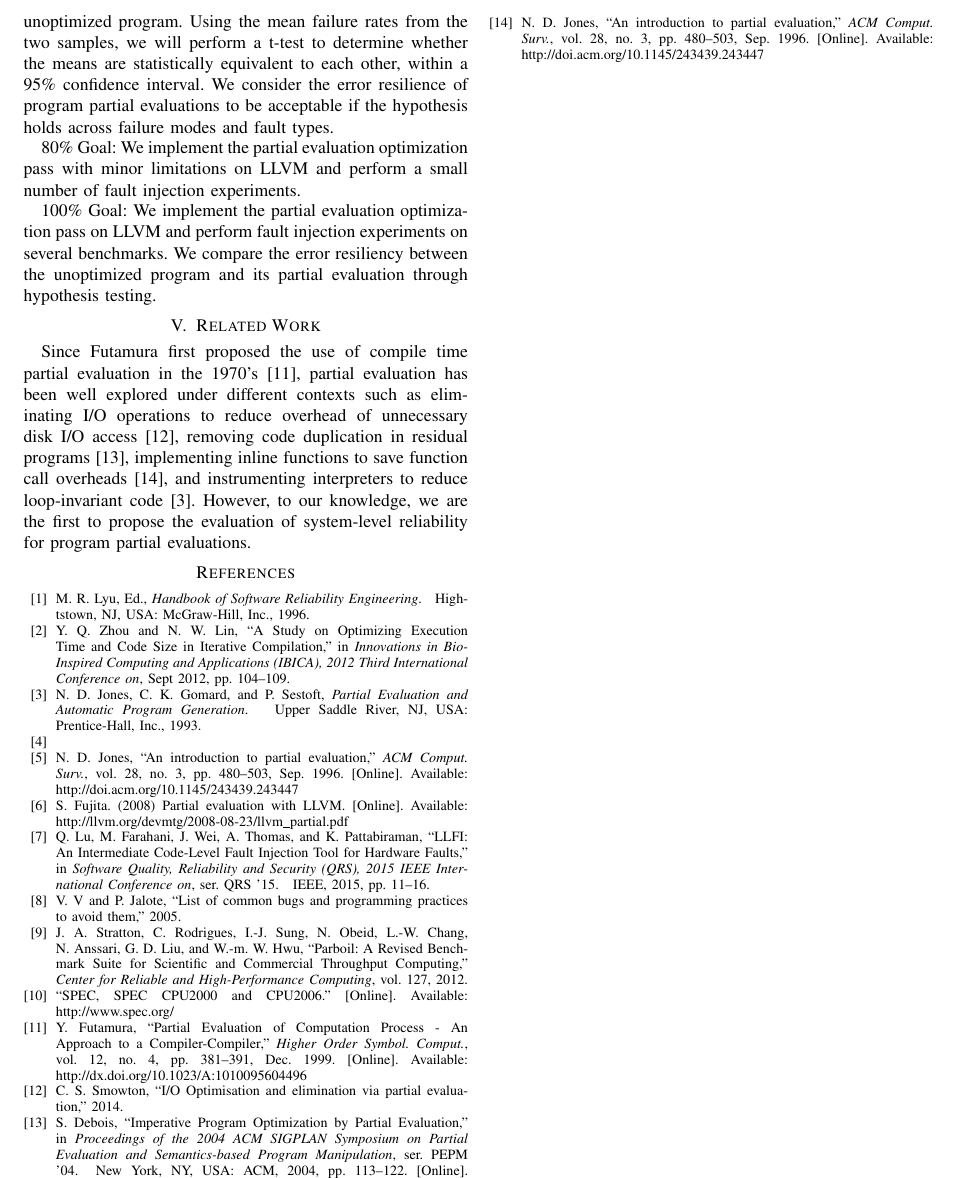
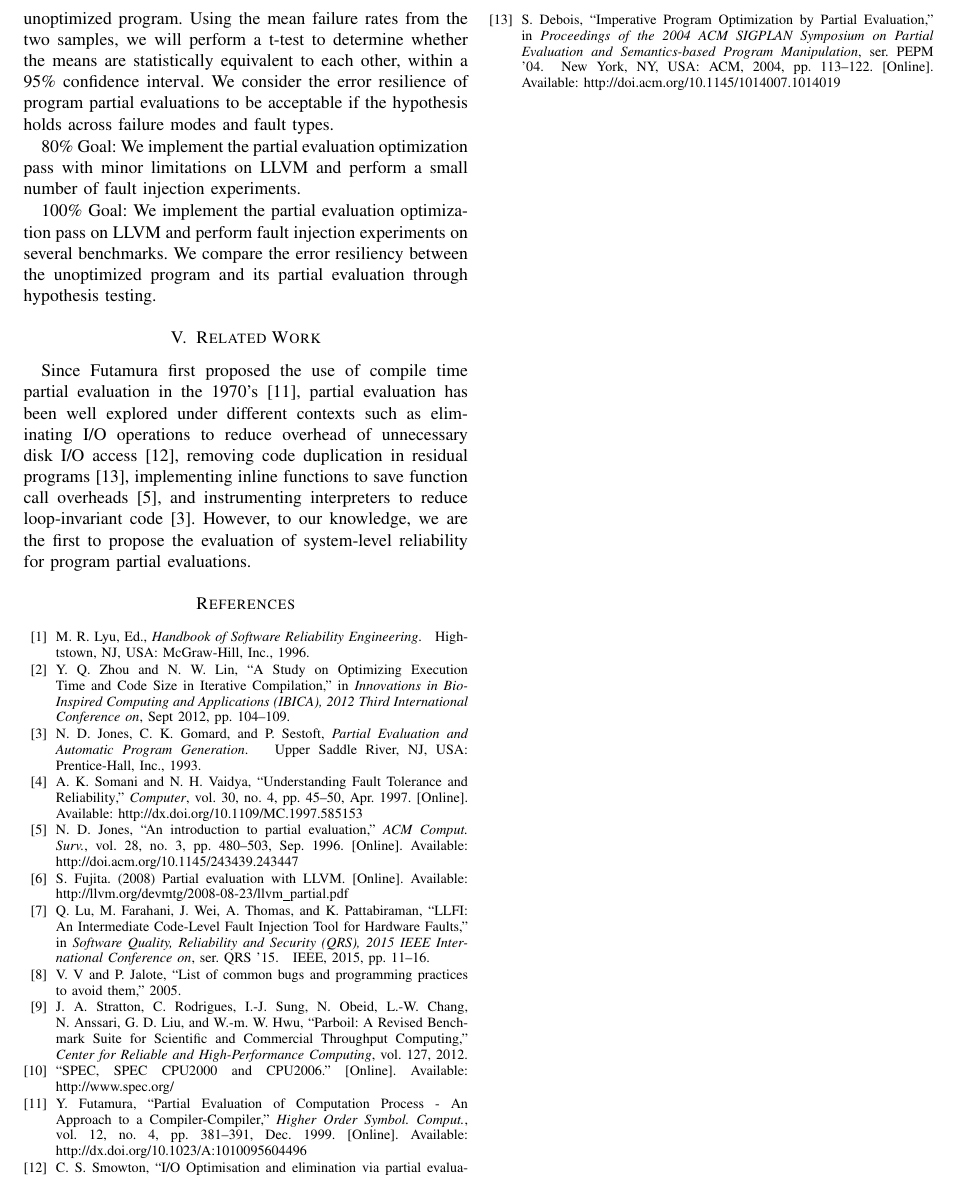
Before and after one commit to abrahamchan/LLVMPartialEval, a LaTeX paper (Paper/mainpaper.tex, which reads Paper/references.bib): part of page 3 of 3, cut at the place of the change. Compiled offline with pdfLaTeX; a missing font is replaced by an installed copy or a similar font; a LaTeX package or settings file that is missing is left out.

Commit message:
Resolve references merging

```diff
--- a/Paper/references.bib
+++ b/Paper/references.bib
@@ -4,14 +0,0 @@
- title = {An Introduction to Partial Evaluation},
- journal = {ACM Comput. Surv.},
- issue_date = {Sept. 1996},
- volume = {28},
- number = {3},
- month = sep,
- year = {1996},
- issn = {0360-0300},
- pages = {480--503},
- numpages = {24},
- url = {http://doi.acm.org/10.1145/243439.243447},
- doi = {10.1145/243439.243447},
- acmid = {243447},
- publisher = {ACM},
```
Also changed, not shown: Paper/background.tex (+1 -1 lines), Paper/references.bib (13 more changed lines).
